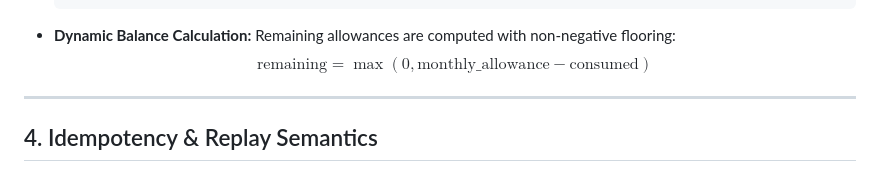
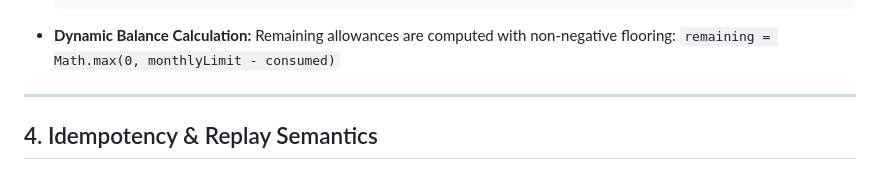
Before and after one commit to Ibraheemzzz/FFP, a Markdown page: README.md, the part around one of its changes. Drawn GitHub-style.

Commit message:
docs: replace LaTeX math with code line to fix GitHub Markdown rendering

````diff
--- a/README.md
+++ b/README.md
@@ -71,7 +71,7 @@ Every consumption request (`POST /consumptions`) is evaluated against four deter
   }
   ```
 - **Dynamic Balance Calculation:** Remaining allowances are computed with non-negative flooring:
-  $$\text{remaining} = \max(0, \text{monthly\_allowance} - \text{consumed})$$
+  `remaining = Math.max(0, monthlyLimit - consumed)`
 
 ---
 
````
Also changed, not shown: other parts of README.md (+1 -1 lines).
